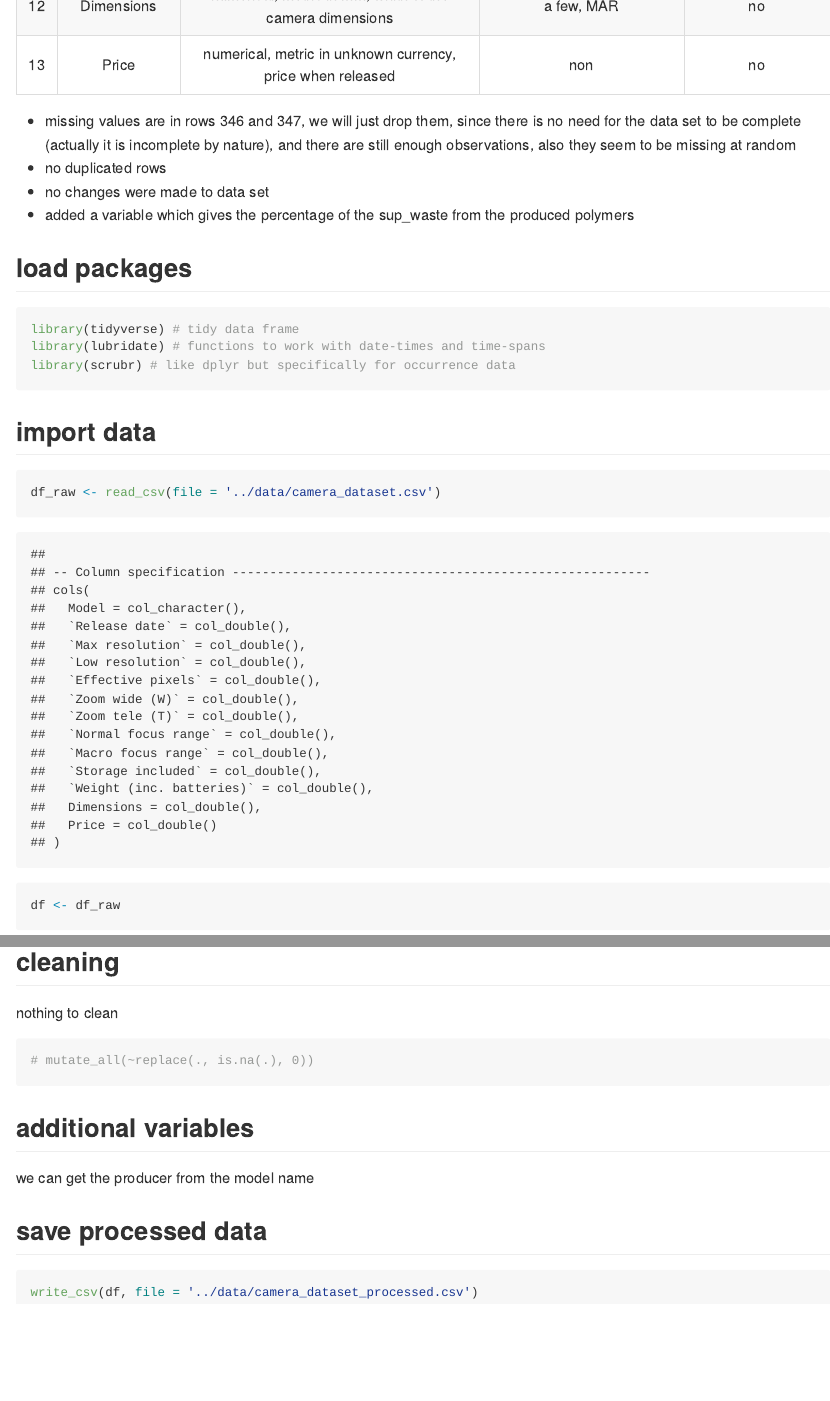
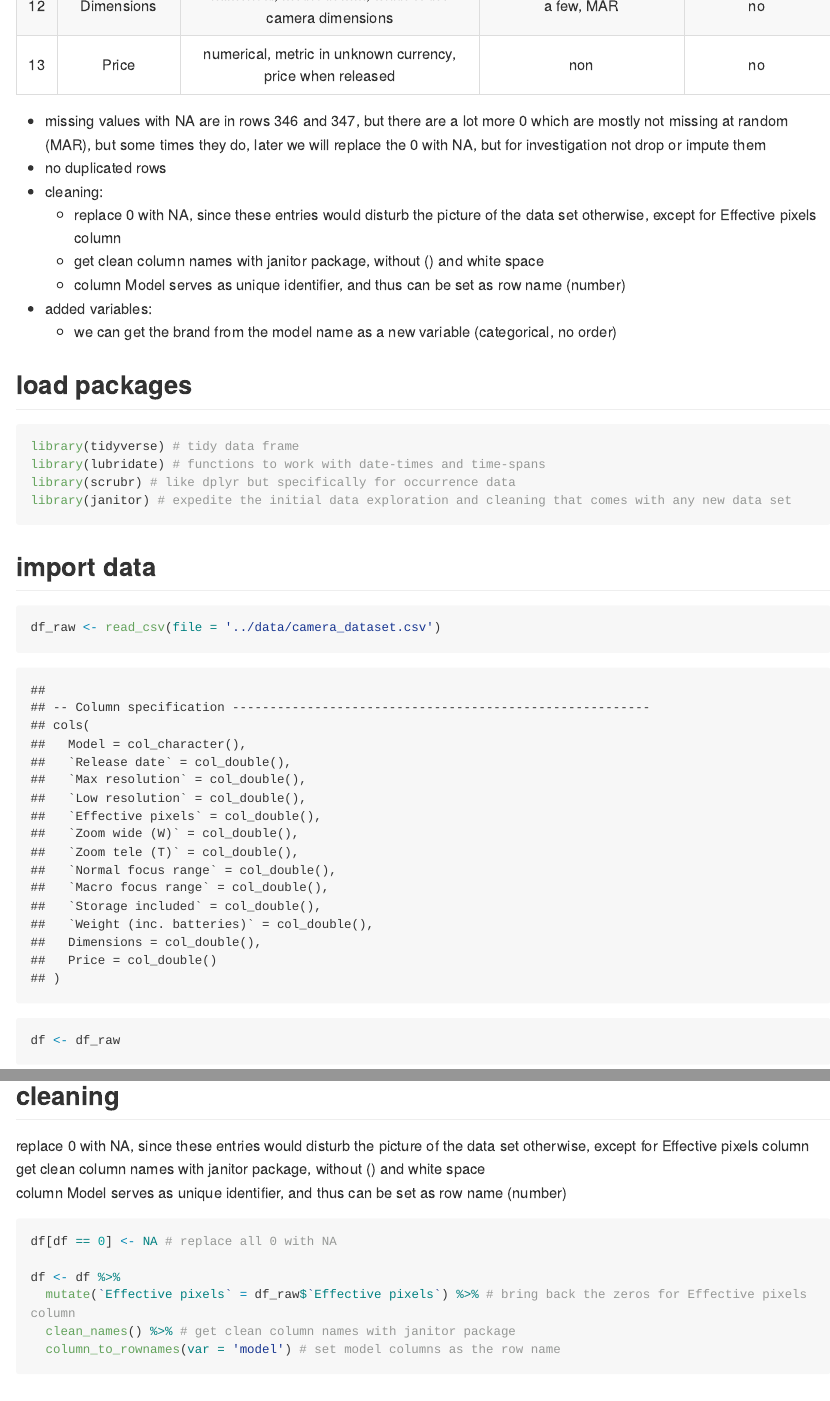
Before and after one commit to ssiegmund/monthly_data, an R Markdown document (2021_07_cameras/notebook/cameras_clean.Rmd): the page in a window 1100 px wide, from 1330 px down, and a second part further down, joined at a grey line. The pictures show the output file 2021_07_cameras/notebook/cameras_clean.md that the author committed with the source, drawn offline in the style of GitHub; long lines of code are wrapped.

Commit message:
end of data cleaning for july camera data set

````diff
--- a/2021_07_cameras/notebook/cameras_clean.Rmd
+++ b/2021_07_cameras/notebook/cameras_clean.Rmd
@@ -41,10 +41,14 @@ knitr::opts_chunk$set(
   | 12 | Dimensions | numerical, metric in mm, width of the camera dimensions | a few, MAR | no |
   | 13 | Price | numerical, metric in unknown currency, price when released | non | no |
 
-  - missing values are in rows 346 and 347, we will just drop them, since there is no need for the data set to be complete (actually it is incomplete by nature), and there are still       enough observations, also they seem to be missing at random
+  - missing values with NA are in rows 346 and 347, but there are a lot more 0 which are mostly not missing at random (MAR), but some times they do, later we will replace the 0 with        NA, but for investigation not drop or impute them
   - no duplicated rows
-  - no changes were made to data set
-  - added a variable which gives the percentage of the sup_waste from the produced polymers
+  - cleaning:
+    + replace 0 with NA, since these entries would disturb the picture of the data set otherwise, except for Effective pixels column
+    + get clean column names with janitor package, without () and white space
+    + column Model serves as unique identifier, and thus can be set as row name (number)
+  - added variables:
+    + we can get the brand from the model name as a new variable (categorical, no order)
 
 
 ## load packages
@@ -53,6 +57,7 @@ knitr::opts_chunk$set(
 library(tidyverse) # tidy data frame
 library(lubridate) # functions to work with date-times and time-spans
 library(scrubr) # like dplyr but specifically for occurrence data
+library(janitor) # expedite the initial data exploration and cleaning that comes with any new data set
 ```
 
 
@@ -122,13 +127,19 @@ ggplot(duplicated_rows, aes(xintercept = row)) +
 
 ## cleaning
 
-nothing to clean
+replace 0 with NA, since these entries would disturb the picture of the data set otherwise, except for Effective pixels column
+get clean column names with janitor package, without () and white space
+column Model serves as unique identifier, and thus can be set as row name (number)
 
 ```{r}
-# mutate_all(~replace(., is.na(.), 0))
+df[df == 0] <- NA # replace all 0 with NA
+
+df <- df %>%
+  mutate(`Effective pixels` = df_raw$`Effective pixels`) %>% # bring back the zeros for Effective pixels column
+  clean_names() %>% # get clean column names with janitor package
+  column_to_rownames(var = 'model') # set model columns as the row name
 ```
 
 
 ## additional variables
 
-we can get the producer from the model name
@@ -141,5 +160,5 @@ we can get the producer from the model name
 ## save processed data
 
 ```{r}
-write_csv(df, file = '../data/camera_dataset_processed.csv')
+df %>% rownames_to_column(var = 'model') %>% write_csv(file = '../data/camera_dataset_processed.csv')
 ```
````
Also changed, not shown: 2021_07_cameras/notebook/cameras_summary.Rmd (+9 -1 lines), 2021_07_cameras/notebook/cameras_clean.md, 2021_07_cameras/notebook/cameras_summary.md, 2021_07_cameras/notebook/cameras_clean.Rmd (14 more changed lines).
